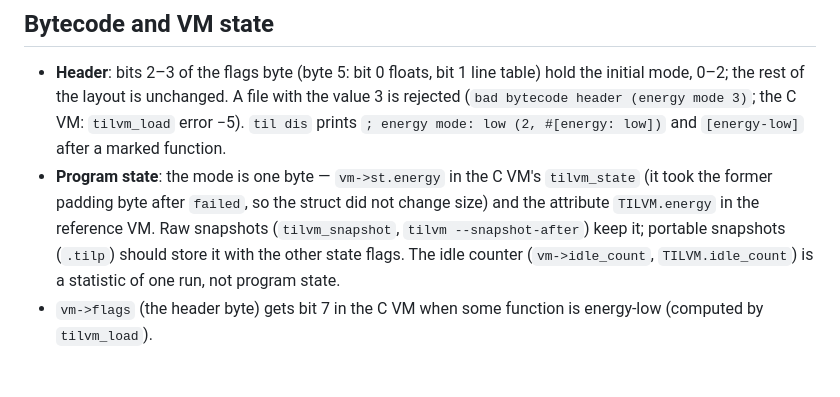
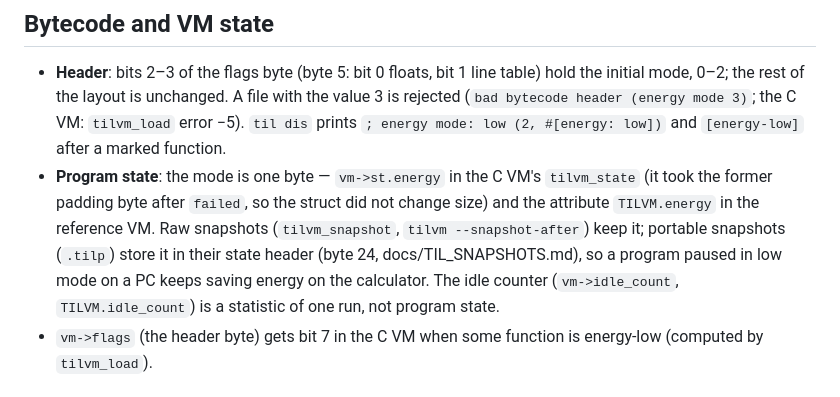
Before and after one commit to damn-glitch/TIL, a Markdown page: docs/TIL_ENERGY.md, the part around the change. GitHub-like rendering.

```diff
--- a/docs/TIL_ENERGY.md
+++ b/docs/TIL_ENERGY.md
@@ -160,8 +160,9 @@ with a model of the rule computed from a step trace.
   `tilvm_state` (it took the former padding byte after `failed`, so the
   struct did not change size) and the attribute `TILVM.energy` in the
   reference VM. Raw snapshots (`tilvm_snapshot`, `tilvm --snapshot-after`)
-  keep it; portable snapshots (`.tilp`) should store it with the other state
-  flags. The idle counter (`vm->idle_count`, `TILVM.idle_count`) is a
+  keep it; portable snapshots (`.tilp`) store it in their state header (byte
+  24, docs/TIL_SNAPSHOTS.md), so a program paused in low mode on a PC keeps
+  saving energy on the calculator. The idle counter (`vm->idle_count`, `TILVM.idle_count`) is a
   statistic of one run, not program state.
 * `vm->flags` (the header byte) gets bit 7 in the C VM when some function is
   energy-low (computed by `tilvm_load`).
```
Also changed, not shown: docs/TIL_SNAPSHOTS.md (+4 -4 lines), selfhost/README.md (+4 -0 lines).
